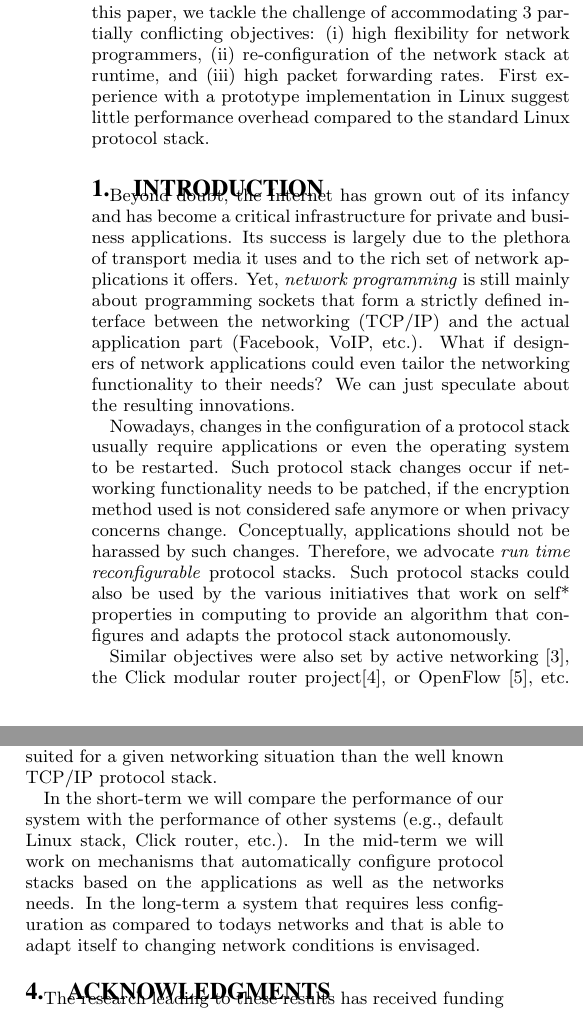
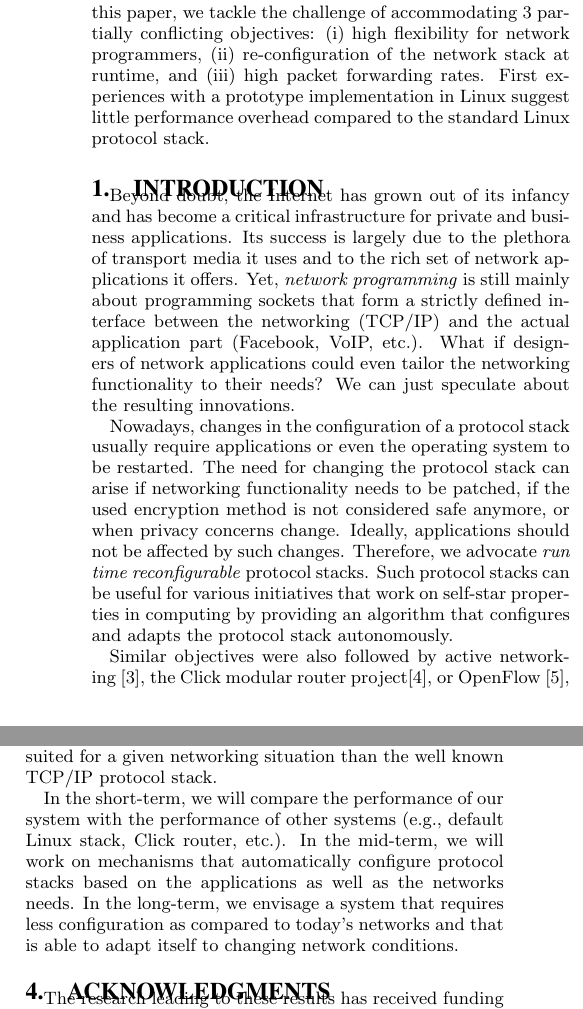
Before and after one commit to floriade/lana, a LaTeX paper (doc/papers/ancs2011/epics.tex): two parts of the columns of pages 1 and 2 of 2, joined at a grey line, cut so that both start at the same text. Compiled offline with pdfLaTeX.

Commit message:
- small language changes

```diff
--- a/doc/papers/ancs2011/epics.tex
+++ b/doc/papers/ancs2011/epics.tex
@@ -146,7 +146,7 @@ paper, we tackle the challenge of accommodating 3 partially conflicting
 objectives: (i) high flexibility for network programmers,
 % and networkapplication designers,
 (ii) re-configuration of the network stack at runtime,
-and (iii) high packet forwarding rates.  First experience with a prototype
+and (iii) high packet forwarding rates.  First experiences with a prototype
 implementation in Linux suggest little performance overhead compared to the
 standard Linux protocol stack.
 \end{abstract}
@@ -174,8 +174,15 @@ What if designers of network applications could even tailor the networking
 functionality to their needs? We can just speculate about the resulting
 innovations.
 
-Nowadays, changes in the configuration of a protocol stack usually require applications or even the operating system to be restarted.
-Such protocol stack changes occur if networking functionality needs to be patched, if the encryption method used is not considered safe anymore or when privacy concerns change. Conceptually, applications should not be harassed by such changes. Therefore, we advocate \textit{run time reconfigurable} protocol stacks. Such protocol stacks could also be used by the various initiatives that work on self* properties in computing to provide an algorithm that configures and adapts the protocol stack autonomously.
+Nowadays, changes in the configuration of a protocol stack usually require
+applications or even the operating system to be restarted.  The need for
+changing the protocol stack can arise if networking functionality needs to be
+patched, if the used encryption method is not considered safe anymore, or when
+privacy concerns change. Ideally, applications should not be affected by such
+changes.  Therefore, we advocate \textit{run time reconfigurable} protocol
+stacks. Such protocol stacks can be useful for various initiatives that work on
+self-star properties in computing by providing an algorithm that configures and
+adapts the protocol stack autonomously.
 
 
 
@@ -196,5 +203,5 @@ Such protocol stack changes occur if networking functionality needs to be patche
 %such changes without the need for restarting the applications.
 %With respect to \emph{real} network programming, related work in this area
 
-Similar objectives were also set by active networking~\cite{ANSurvey2}, the Click modular router
+Similar objectives were also followed by active networking~\cite{ANSurvey2}, the Click modular router
 project\cite{click}, or OpenFlow~\cite{openflow}, etc.
@@ -369,10 +374,10 @@ Linux kernel networking stack & 1.380.000\\
 We have shown that it is possible to implement a flexible protocol stack that has a similar performance than the default protocol stack in the Linux kernel. The flexibility allows for the easy inclusion of new, still to be developed protocols and for the change of the protocol stack at runtime. Both might lead to a protocol stack that is better suited for a given networking situation than the well known TCP/IP protocol stack.
 %to include for example compression or encryption as the networking conditions change.
 
-In the short-term we will compare the performance of our system with the performance of other systems (e.g., default Linux stack, Click router, etc.).
-In the mid-term we will work on mechanisms that automatically configure protocol stacks based on the applications as well as the networks needs.
+In the short-term, we will compare the performance of our system with the performance of other systems (e.g., default Linux stack, Click router, etc.).
+In the mid-term, we will work on mechanisms that automatically configure protocol stacks based on the applications as well as the networks needs.
 %Applications will characterize which properties a communication channel should have and monitoring elements will provide information about the network. A controller will be responsible for negotiating a protocol stack with a peer and for setting up the protocol stack on the local node.
-In the long-term a system that requires less configuration as compared to todays networks and that is able to adapt itself to changing network conditions is envisaged.
+In the long-term, we envisage a system that requires less configuration as compared to today's networks and that is able to adapt itself to changing network conditions.
 
 
 
```
Also changed, not shown: doc/papers/ancs2011/epics.pdf, doc/papers/ancs2011/epics.tex (16 more changed lines).
